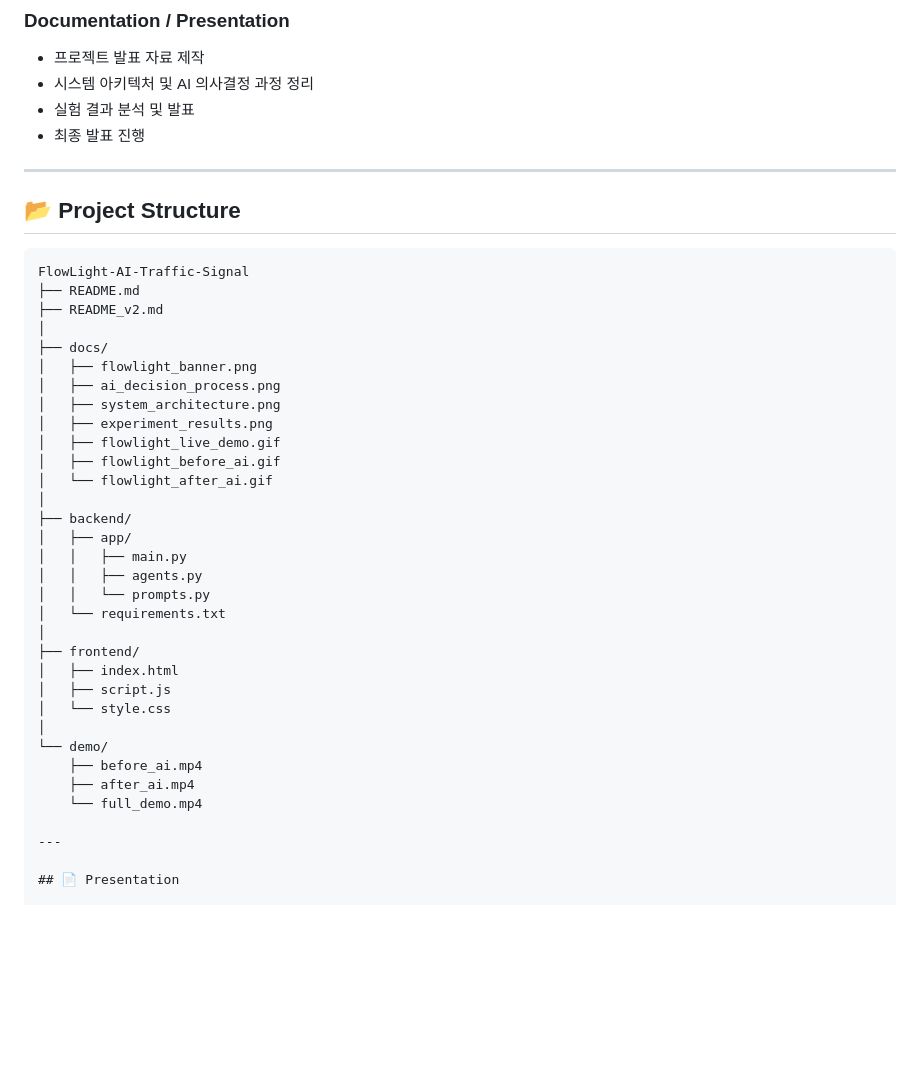
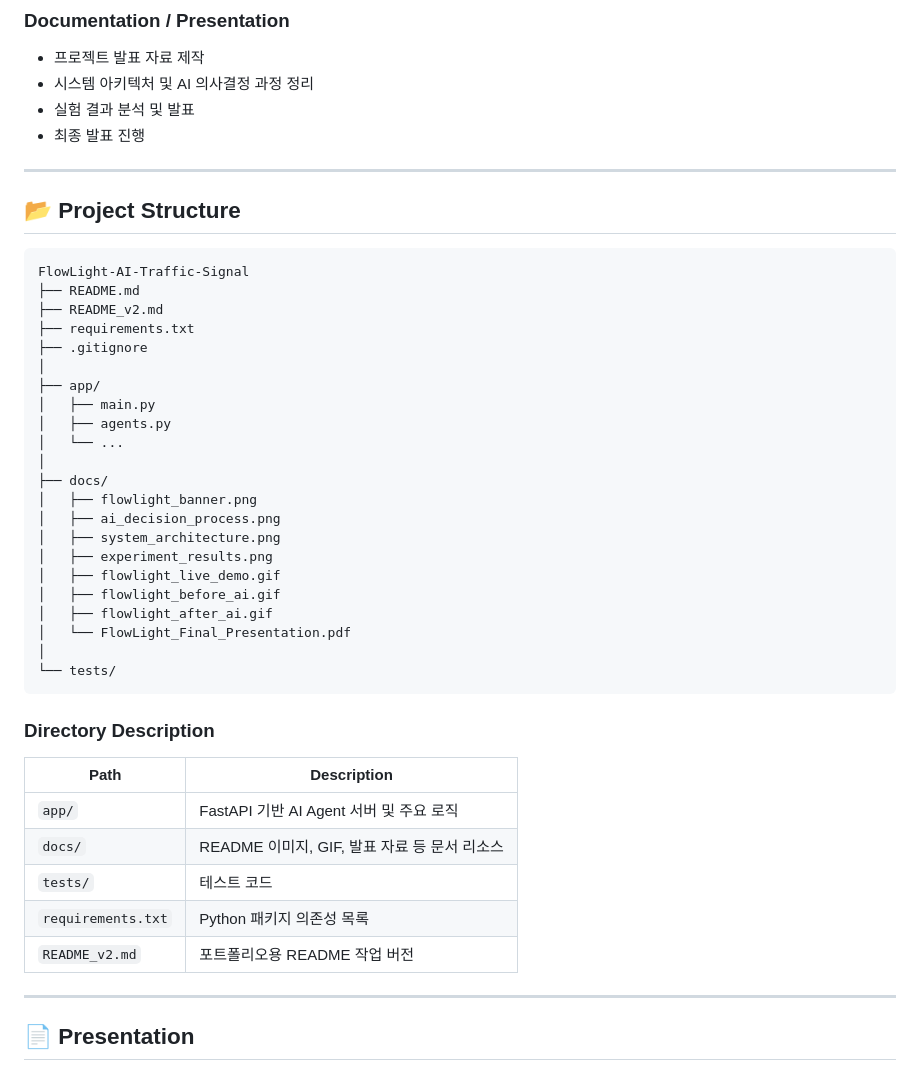
Before and after one commit to jihooni217/FlowLight-AI-Traffic-Signal, a Markdown page: README.md, the part around the change. Drawn GitHub-style; blank space fills up the shorter version.

````diff
--- a/README.md
+++ b/README.md
@@ -199,7 +199,6 @@ FlowLight는 **동일한 교통 시나리오와 동일한 초기 조건**에서
 - 시스템 아키텍처 및 AI 의사결정 과정 정리
 - 실험 결과 분석 및 발표
 - 최종 발표 진행
-
 ---
 
 ## 📂 Project Structure
@@ -208,6 +207,13 @@ FlowLight는 **동일한 교통 시나리오와 동일한 초기 조건**에서
 FlowLight-AI-Traffic-Signal
 ├── README.md
 ├── README_v2.md
+├── requirements.txt
+├── .gitignore
+│
+├── app/
+│   ├── main.py
+│   ├── agents.py
+│   └── ...
 │
 ├── docs/
 │   ├── flowlight_banner.png
@@ -216,24 +222,21 @@ FlowLight-AI-Traffic-Signal
 │   ├── experiment_results.png
 │   ├── flowlight_live_demo.gif
 │   ├── flowlight_before_ai.gif
-│   └── flowlight_after_ai.gif
+│   ├── flowlight_after_ai.gif
+│   └── FlowLight_Final_Presentation.pdf
 │
-├── backend/
-│   ├── app/
-│   │   ├── main.py
-│   │   ├── agents.py
-│   │   └── prompts.py
-│   └── requirements.txt
-│
-├── frontend/
-│   ├── index.html
-│   ├── script.js
-│   └── style.css
-│
-└── demo/
-    ├── before_ai.mp4
-    ├── after_ai.mp4
-    └── full_demo.mp4
+└── tests/
+```
+
+### Directory Description
+
+| Path | Description |
+|------|-------------|
+| `app/` | FastAPI 기반 AI Agent 서버 및 주요 로직 |
+| `docs/` | README 이미지, GIF, 발표 자료 등 문서 리소스 |
+| `tests/` | 테스트 코드 |
+| `requirements.txt` | Python 패키지 의존성 목록 |
+| `README_v2.md` | 포트폴리오용 README 작업 버전 |
 
 ---
 
````
